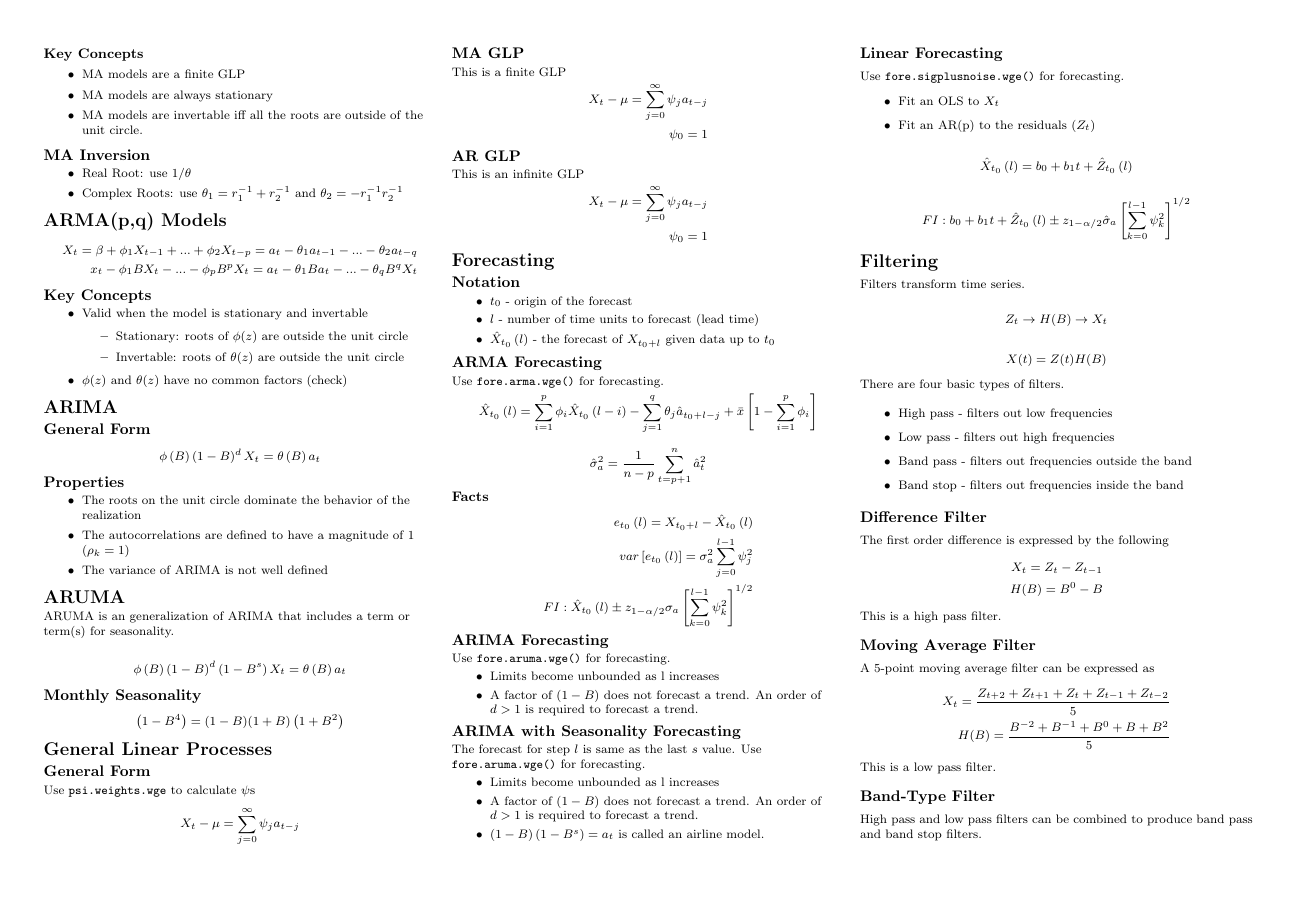
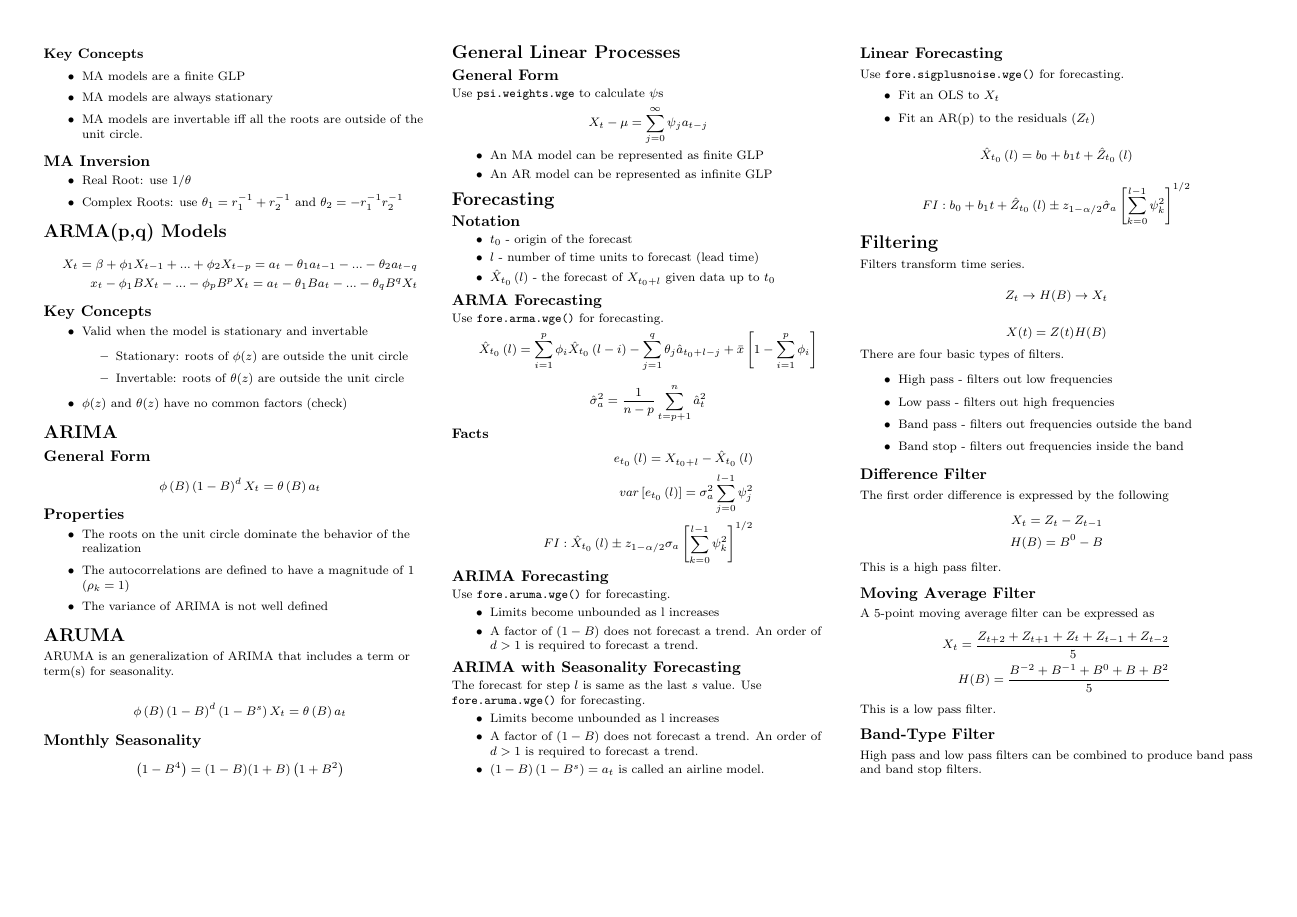
Before and after one commit to sjmiller8182/LearningTS, a LaTeX document (notes/tex/reference_sheet.tex): page 2 of 2. Compiled offline with pdfLaTeX.

Commit message:
Fix wrong 0th autocorrelations in MA sections Fix up GLP section

```diff
--- a/notes/tex/reference_sheet.tex
+++ b/notes/tex/reference_sheet.tex
@@ -286,19 +286,10 @@
 			X_t - \mu = \sum_{j=0}^\infty \psi_j a_{t-j}
 			\end{align*}
 
-		\subsection{MA GLP}
-		This is a finite GLP
-			\begin{align*}
-			X_t - \mu = \sum_{j=0}^\infty \psi_j a_{t-j} \\
-			\psi_0 = 1
-			\end{align*}
-
-		\subsection{AR GLP}
-		This is an infinite GLP
-			\begin{align*}
-			X_t - \mu = \sum_{j=0}^\infty \psi_j a_{t-j} \\
-			\psi_0 = 1
-			\end{align*}
+		\begin{itemize}
+			\item An MA model can be represented as finite GLP
+			\item An AR model can be represented as infinite GLP
+		\end{itemize}
 
 	\section{Forecasting}
 
```
Also changed, not shown: notes/tex/reference_sheet.tex (4 more changed lines).
